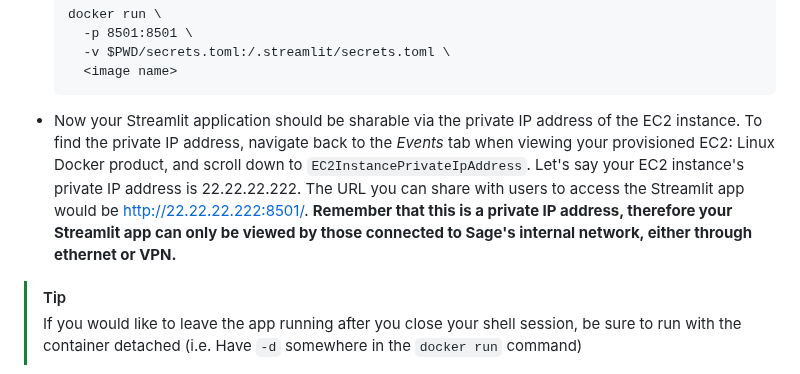
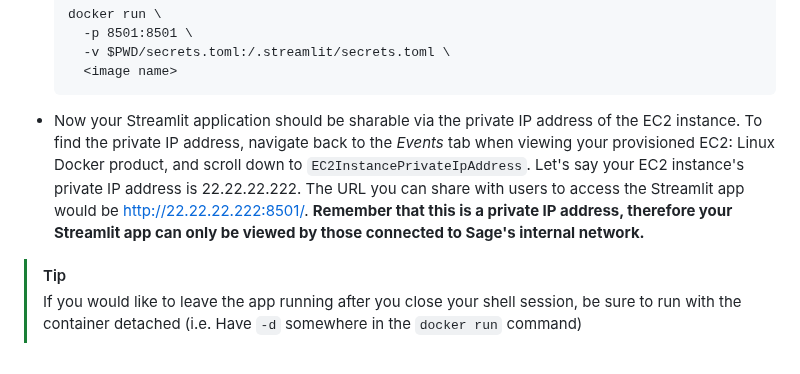
Before and after one commit to Sage-Bionetworks/snowflake, a Markdown page: streamlit_template/README.md, the part around the change. Rendered like a GitHub page.

Commit message:
Remove comment on ethernet

````diff
--- a/streamlit_template/README.md
+++ b/streamlit_template/README.md
@@ -189,7 +189,7 @@ For further instructions on how to deploy your Docker image to the GitHub Contai
     -v $PWD/secrets.toml:/.streamlit/secrets.toml \
     <image name>
   ```
-- Now your Streamlit application should be sharable via the private IP address of the EC2 instance. To find the private IP address, navigate back to the _Events_ tab when viewing your provisioned EC2: Linux Docker product, and scroll down to `EC2InstancePrivateIpAddress`. Let's say your EC2 instance's private IP address is 22.22.22.222. The URL you can share with users to access the Streamlit app would be http://22.22.22.222:8501/. **Remember that this is a private IP address, therefore your Streamlit app can only be viewed by those connected to Sage's internal network, either through ethernet or VPN.**
+- Now your Streamlit application should be sharable via the private IP address of the EC2 instance. To find the private IP address, navigate back to the _Events_ tab when viewing your provisioned EC2: Linux Docker product, and scroll down to `EC2InstancePrivateIpAddress`. Let's say your EC2 instance's private IP address is 22.22.22.222. The URL you can share with users to access the Streamlit app would be http://22.22.22.222:8501/. **Remember that this is a private IP address, therefore your Streamlit app can only be viewed by those connected to Sage's internal network.**
 
 > [!TIP]
 > If you would like to leave the app running after you close your shell session, be sure to run with the container detached (i.e. Have `-d` somewhere in the `docker run` command)
````
